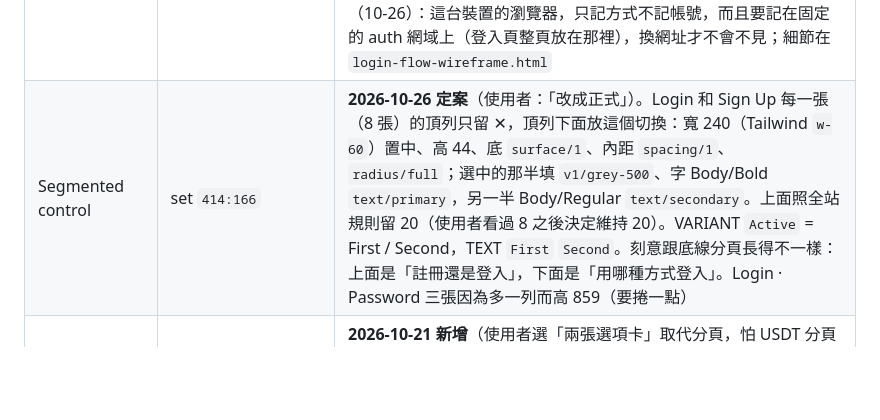
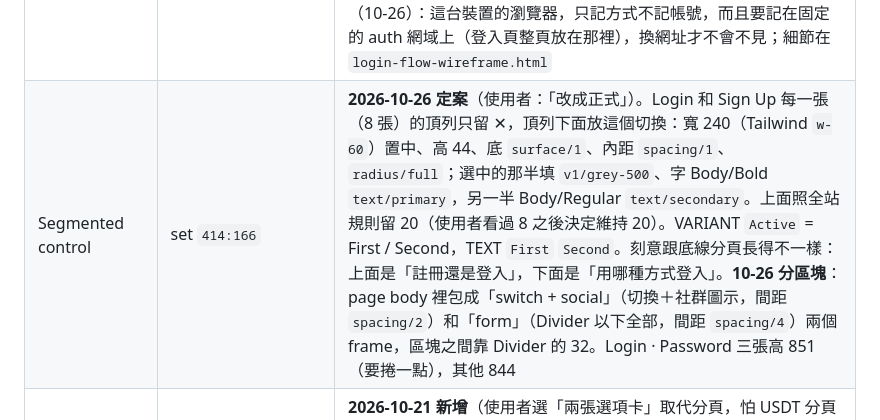
Before and after one commit to bacon927-source/v9bet, a Markdown page: FIGMA.md, the part around the change. Drawn GitHub-style; blank space fills up the shorter version.

Commit message:
Login / Sign Up grouped into sections; spacing rule: between > within
Each body is two frames, switch + social and form, with the Divider
giving 32 between them, 16 inside the form and 8 between fields. The
rule is now in CLAUDE.md.

Co-Authored-By: Claude Opus 5.5 <noreply@anthropic.com>

```diff
--- a/FIGMA.md
+++ b/FIGMA.md
@@ -76,7 +76,7 @@ fileKey `RQEyZIgfkCKHdzYmOwprvR`，在 v9 團隊下。跟網頁版是同一套
 | Button | `4:41` | State = Default / Disabled；TEXT `Label`。**沒有紅色狀態**（2026-10-13 拿掉） |
 | Link row | `4:48` | TEXT `Prompt`、`Action` |
 | Tab · Tabs | `4:60` `4:77` | Tab：Selected = True / False。Tabs：Active = First / Second（One-time code ｜ Password）。**2026-10-26 Tab 加 BOOLEAN `Last used`**（使用者在 Password 分頁上畫了「Last used」）：跟社群按鈕同一個「Last used」小標。**分頁上的放在字的右邊、同一行**（10-26 使用者：「這裡 last used 很占空間」），不多佔高度；社群按鈕上的維持在圓形上緣。One-time code 加小標時一列寬 176，390 寬的畫面放得下（分頁 179），更窄的手機會擠，到時再看。**一頁只會有一個 Last used**：上次用 Google／LINE／Zalo 就標在社群按鈕，上次用密碼或驗證碼就標在那個分頁，而且登入頁直接打開那個分頁。Login 的示範畫面都是上次用 Google（10-26 使用者：「login demo last used 用 google」），分頁上的 Last used 由元件屬性打開即可。**記在哪**（10-26）：這台裝置的瀏覽器，只記方式不記帳號，而且要記在固定的 auth 網域上（登入頁整頁放在那裡），換網址才不會不見；細節在 `login-flow-wireframe.html` |
-| Segmented control | set `414:166` | **2026-10-26 定案**（使用者：「改成正式」）。Login 和 Sign Up 每一張（8 張）的頂列只留 ✕，頂列下面放這個切換：寬 240（Tailwind `w-60`）置中、高 44、底 `surface/1`、內距 `spacing/1`、`radius/full`；選中的那半填 `v1/grey-500`、字 Body/Bold `text/primary`，另一半 Body/Regular `text/secondary`。上面照全站規則留 20（使用者看過 8 之後決定維持 20）。VARIANT `Active` = First / Second，TEXT `First` `Second`。刻意跟底線分頁長得不一樣：上面是「註冊還是登入」，下面是「用哪種方式登入」。Login · Password 三張因為多一列而高 859（要捲一點） |
+| Segmented control | set `414:166` | **2026-10-26 定案**（使用者：「改成正式」）。Login 和 Sign Up 每一張（8 張）的頂列只留 ✕，頂列下面放這個切換：寬 240（Tailwind `w-60`）置中、高 44、底 `surface/1`、內距 `spacing/1`、`radius/full`；選中的那半填 `v1/grey-500`、字 Body/Bold `text/primary`，另一半 Body/Regular `text/secondary`。上面照全站規則留 20（使用者看過 8 之後決定維持 20）。VARIANT `Active` = First / Second，TEXT `First` `Second`。刻意跟底線分頁長得不一樣：上面是「註冊還是登入」，下面是「用哪種方式登入」。**10-26 分區塊**：page body 裡包成「switch + social」（切換＋社群圖示，間距 `spacing/2`）和「form」（Divider 以下全部，間距 `spacing/4`）兩個 frame，區塊之間靠 Divider 的 32。Login · Password 三張高 851（要捲一點），其他 844 |
 | Radio card | set `311:101`（`State=Default` `311:93`、`State=Selected` `311:97`） | **2026-10-21 新增**（使用者選「兩張選項卡」取代分頁，怕 USDT 分頁被忽略）。二選一的選項，兩張並排一樣大：高 50（跟 Field 一樣）、左右 `spacing/3`、`radius/xl`、1px 內框線；Default 框線 `border/default`，Selected 框線 `brand/secondary`＋右邊 icon/check。TEXT `Label`。並排時中間 `spacing/3`、各自撐滿。做法照 kit 提款頁的付款方式選擇（`wallet-flow-wireframe.html`），提款頁畫進 Figma 時用同一個。**程式還沒做**（Tailwind 沒有現成元件，到時用一般的 radio input 做） |
 | Coach mark | set `319:228` | **2026-10-21 新增**。教學的說明泡泡：標題（Body/Bold）、一句說明（Small/Regular、`text/secondary`）、底列「1 / 4」＋ Skip ＋ Next（綠字 Body/Bold，最後一站改「Done」）。底色 `bg/sheet`、`radius/xl`、內距 `spacing/4`、行距 `spacing/2`、寬 280。VARIANT `Placement` = bottom-start / bottom / bottom-end / top-start / top / top-end（照 Floating UI／Popper 的命名：泡泡在目標的哪一邊，箭頭在另一邊、離邊 `spacing/5`）。TEXT `Title` `Body` `Step` `Next`，BOOLEAN `Show skip`。亮目標用的暗幕不在元件裡，在畫面上用 `bg/scrim` 的矩形挖洞。**程式還沒做** |
 | Tick | `4:87` | State = Off / On |
```
Also changed, not shown: CLAUDE.md (+1 -0 lines).
